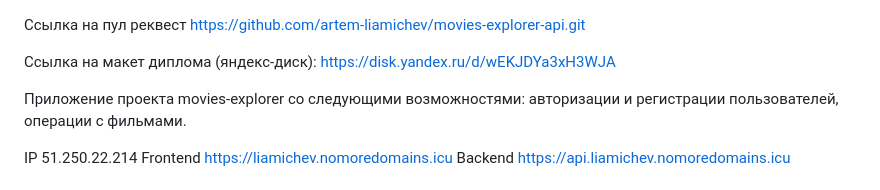
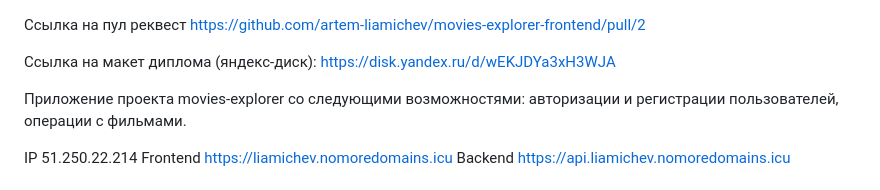
Before and after one commit to artem-liamichev/movies-explorer-frontend, a Markdown page: README.md, the part around the change. GitHub-like rendering.

```diff
--- a/README.md
+++ b/README.md
@@ -1,5 +1,5 @@
 Ссылка на пул реквест
-https://github.com/artem-liamichev/movies-explorer-api.git
+https://github.com/artem-liamichev/movies-explorer-frontend/pull/2
 
 Ссылка на макет диплома (яндекс-диск):
 https://disk.yandex.ru/d/wEKJDYa3xH3WJA
```
